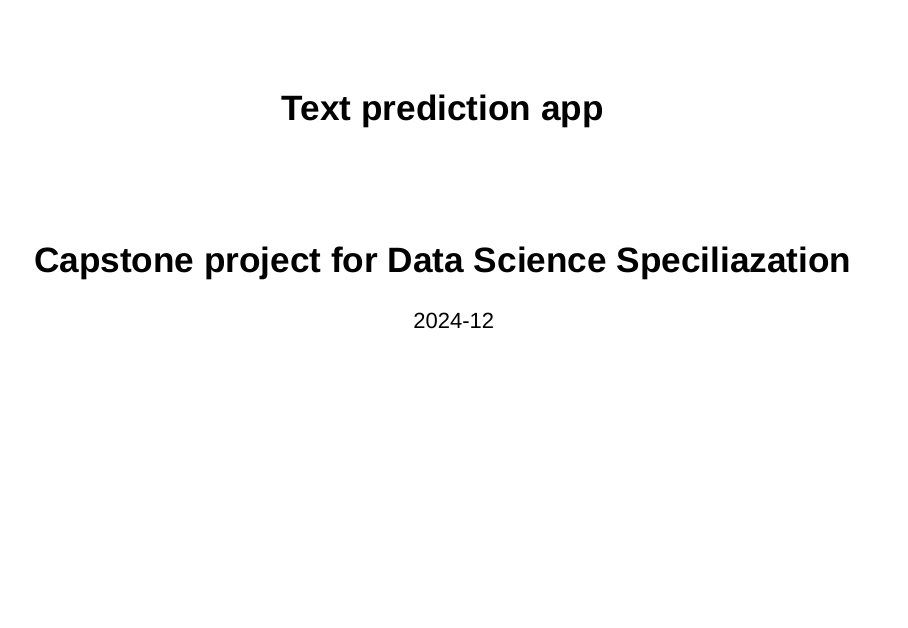
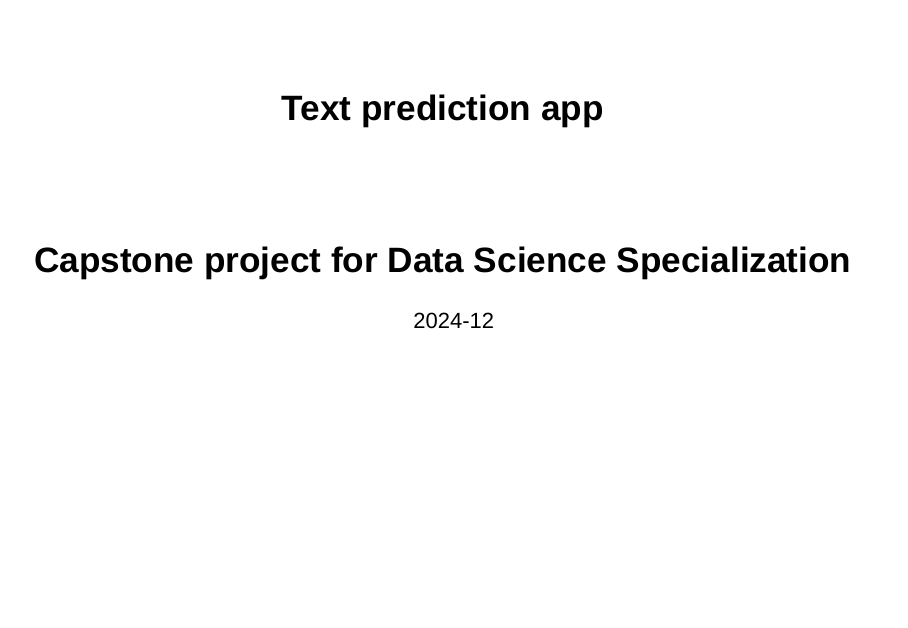
Before and after one commit to sagarana/data_science_capstone, an R Markdown document (text_prediction_app_slides.Rmd): page 1 of 5. Rendered offline with R 4.5, knitr and Pandoc, with nearby package versions; drawn as Slidy slides in place of the format the file asks for.

Commit message:
fix typo

```diff
--- a/text_prediction_app_slides.Rmd
+++ b/text_prediction_app_slides.Rmd
@@ -1,6 +1,6 @@
 ---
 title: "Text prediction app"
-subtitle: "Capstone project for Data Science Speciliazation"
+subtitle: "Capstone project for Data Science Specialization"
 text: "slides available"
 output: ioslides_presentation
 date: "2024-12"
```
Also changed, not shown: text_prediction_app_slides.html.
